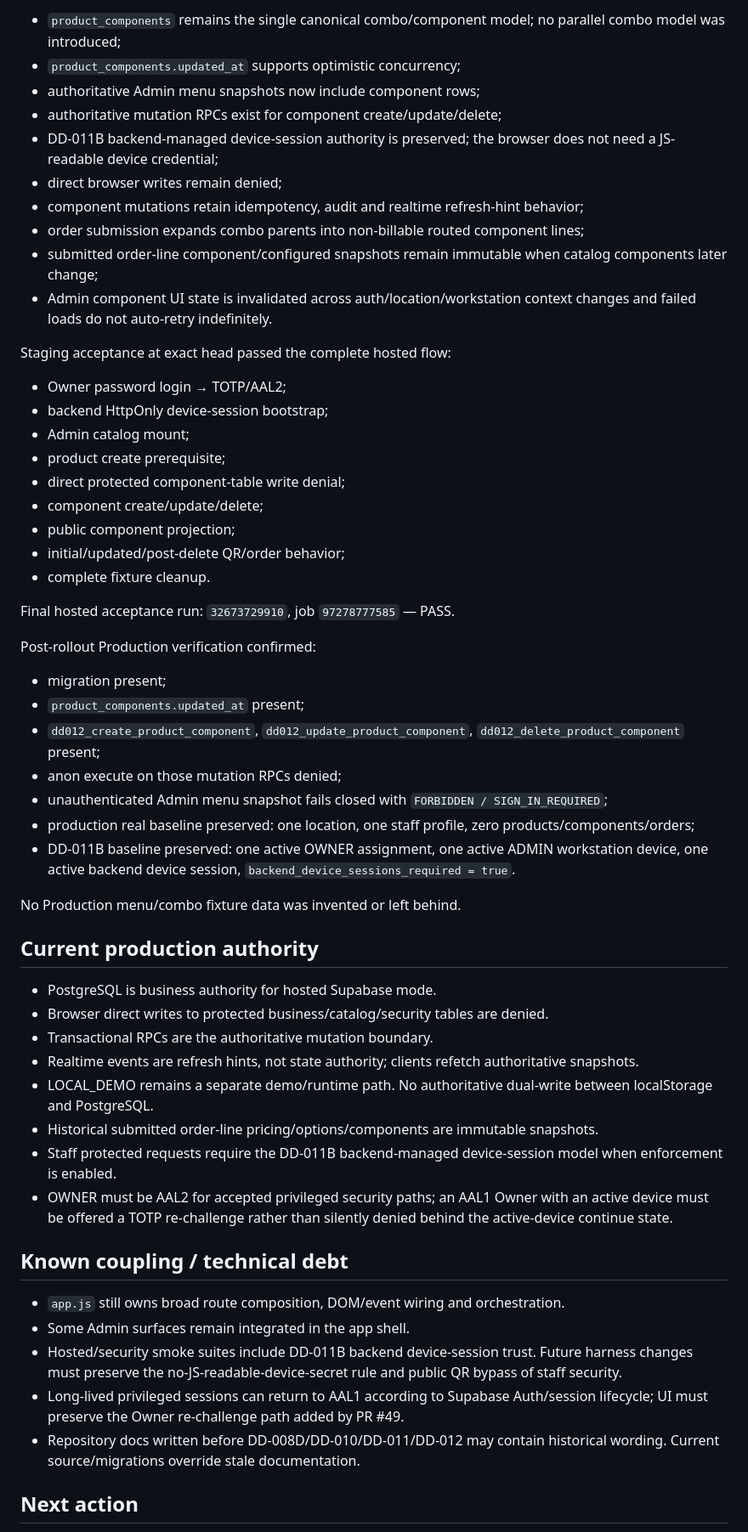
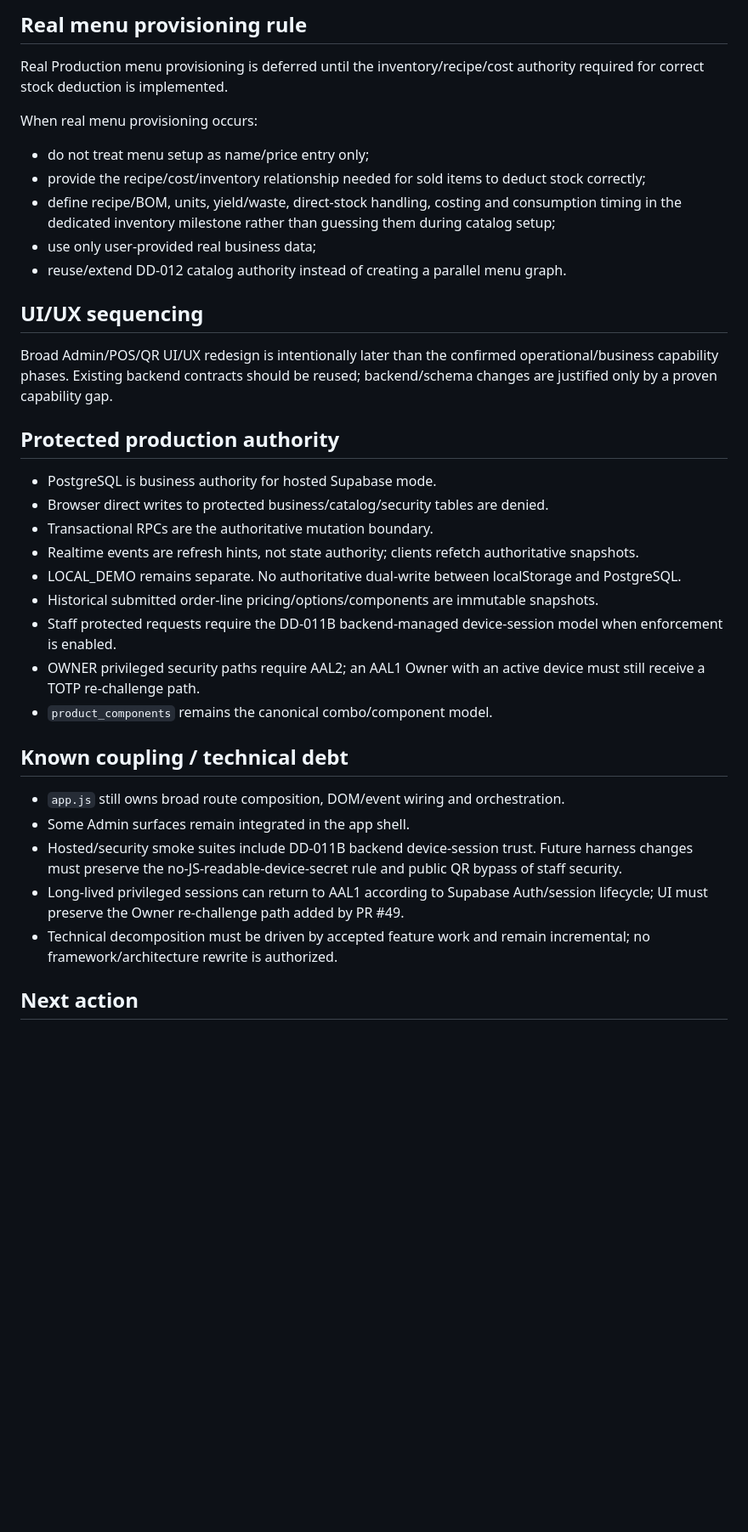
Before and after one commit to hcinfitong-create/deedou-pos, a Markdown page: docs/PROJECT_STATE.md, the part around one of its changes. Shown at 85% size. GitHub-like rendering; blank space fills up the shorter version.

```diff
--- a/docs/PROJECT_STATE.md
+++ b/docs/PROJECT_STATE.md
@@ -138,51 +135,31 @@ Implemented behavior:
 
-- `product_components` remains the single canonical combo/component model; no parallel combo model was introduced;
-- `product_components.updated_at` supports optimistic concurrency;
-- authoritative Admin menu snapshots now include component rows;
-- authoritative mutation RPCs exist for component create/update/delete;
-- DD-011B backend-managed device-session authority is preserved; the browser does not need a JS-readable device credential;
-- direct browser writes remain denied;
-- component mutations retain idempotency, audit and realtime refresh-hint behavior;
-- order submission expands combo parents into non-billable routed component lines;
-- submitted order-line component/configured snapshots remain immutable when catalog components later change;
-- Admin component UI state is invalidated across auth/location/workstation context changes and failed loads do not auto-retry indefinitely.
+## Real menu provisioning rule
 
-Staging acceptance at exact head passed the complete hosted flow:
+Real Production menu provisioning is deferred until the inventory/recipe/cost authority required for correct stock deduction is implemented.
 
-- Owner password login → TOTP/AAL2;
-- backend HttpOnly device-session bootstrap;
-- Admin catalog mount;
-- product create prerequisite;
-- direct protected component-table write denial;
-- component create/update/delete;
-- public component projection;
-- initial/updated/post-delete QR/order behavior;
-- complete fixture cleanup.
+When real menu provisioning occurs:
 
-Final hosted acceptance run: `32673729910`, job `97278777585` — PASS.
+- do not treat menu setup as name/price entry only;
+- provide the recipe/cost/inventory relationship needed for sold items to deduct stock correctly;
+- define recipe/BOM, units, yield/waste, direct-stock handling, costing and consumption timing in the dedicated inventory milestone rather than guessing them during catalog setup;
+- use only user-provided real business data;
+- reuse/extend DD-012 catalog authority instead of creating a parallel menu graph.
 
-Post-rollout Production verification confirmed:
+## UI/UX sequencing
 
-- migration present;
-- `product_components.updated_at` present;
-- `dd012_create_product_component`, `dd012_update_product_component`, `dd012_delete_product_component` present;
-- anon execute on those mutation RPCs denied;
-- unauthenticated Admin menu snapshot fails closed with `FORBIDDEN / SIGN_IN_REQUIRED`;
-- production real baseline preserved: one location, one staff profile, zero products/components/orders;
-- DD-011B baseline preserved: one active OWNER assignment, one active ADMIN workstation device, one active backend device session, `backend_device_sessions_required = true`.
+Broad Admin/POS/QR UI/UX redesign is intentionally later than the confirmed operational/business capability phases. Existing backend contracts should be reused; backend/schema changes are justified only by a proven capability gap.
 
-No Production menu/combo fixture data was invented or left behind.
-
-## Current production authority
+## Protected production authority
 
 - PostgreSQL is business authority for hosted Supabase mode.
 - Browser direct writes to protected business/catalog/security tables are denied.
 - Transactional RPCs are the authoritative mutation boundary.
 - Realtime events are refresh hints, not state authority; clients refetch authoritative snapshots.
-- LOCAL_DEMO remains a separate demo/runtime path. No authoritative dual-write between localStorage and PostgreSQL.
+- LOCAL_DEMO remains separate. No authoritative dual-write between localStorage and PostgreSQL.
 - Historical submitted order-line pricing/options/components are immutable snapshots.
 - Staff protected requests require the DD-011B backend-managed device-session model when enforcement is enabled.
-- OWNER must be AAL2 for accepted privileged security paths; an AAL1 Owner with an active device must be offered a TOTP re-challenge rather than silently denied behind the active-device continue state.
+- OWNER privileged security paths require AAL2; an AAL1 Owner with an active device must still receive a TOTP re-challenge path.
+- `product_components` remains the canonical combo/component model.
 
 ## Known coupling / technical debt
 
@@ -190,7 +167,7 @@ No Production menu/combo fixture data was invented or left behind.
 - Some Admin surfaces remain integrated in the app shell.
 - Hosted/security smoke suites include DD-011B backend device-session trust. Future harness changes must preserve the no-JS-readable-device-secret rule and public QR bypass of staff security.
 - Long-lived privileged sessions can return to AAL1 according to Supabase Auth/session lifecycle; UI must preserve the Owner re-challenge path added by PR #49.
-- Repository docs written before DD-008D/DD-010/DD-011/DD-012 may contain historical wording. Current source/migrations override stale documentation.
+- Technical decomposition must be driven by accepted feature work and remain incremental; no framework/architecture rewrite is authorized.
 
 ## Next action
 
```
Also changed, not shown: other parts of docs/PROJECT_STATE.md (+46 -49 lines).
